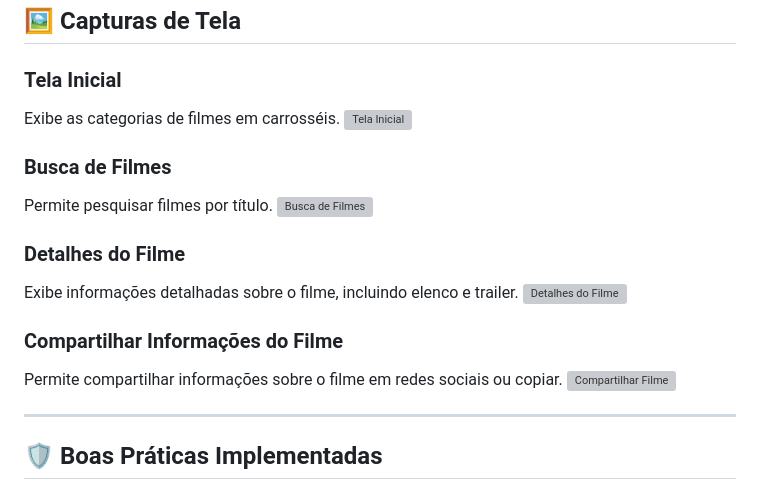
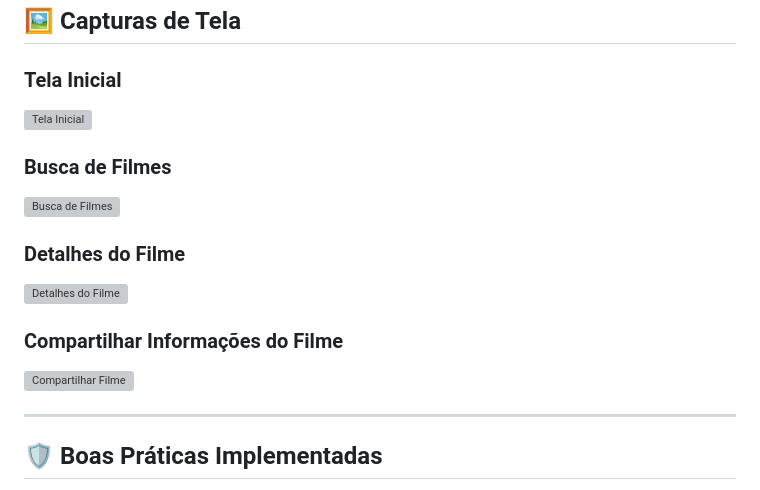
Before and after one commit to Zilla3k/tmdbflttr, a Markdown page: README.md, the part around the change. Rendered like a GitHub page; grey boxes are pictures that could not be loaded.

Commit message:
docs: fix readme

```diff
--- a/README.md
+++ b/README.md
@@ -67,22 +67,18 @@ O **Movie Database App** é um aplicativo Flutter desenvolvido como parte de um
 
 ### **Tela Inicial**
 
-Exibe as categorias de filmes em carrosséis.
 ![Tela Inicial](assets/screenshots/home.png)
 
 ### **Busca de Filmes**
 
-Permite pesquisar filmes por título.
 ![Busca de Filmes](assets/screenshots/search.png)
 
 ### **Detalhes do Filme**
 
-Exibe informações detalhadas sobre o filme, incluindo elenco e trailer.
 ![Detalhes do Filme](assets/screenshots/details.png)
 
 ### **Compartilhar Informações do Filme**
 
-Permite compartilhar informações sobre o filme em redes sociais ou copiar.
 ![Compartilhar Filme](assets/screenshots/share.png)
 
 ---
```
